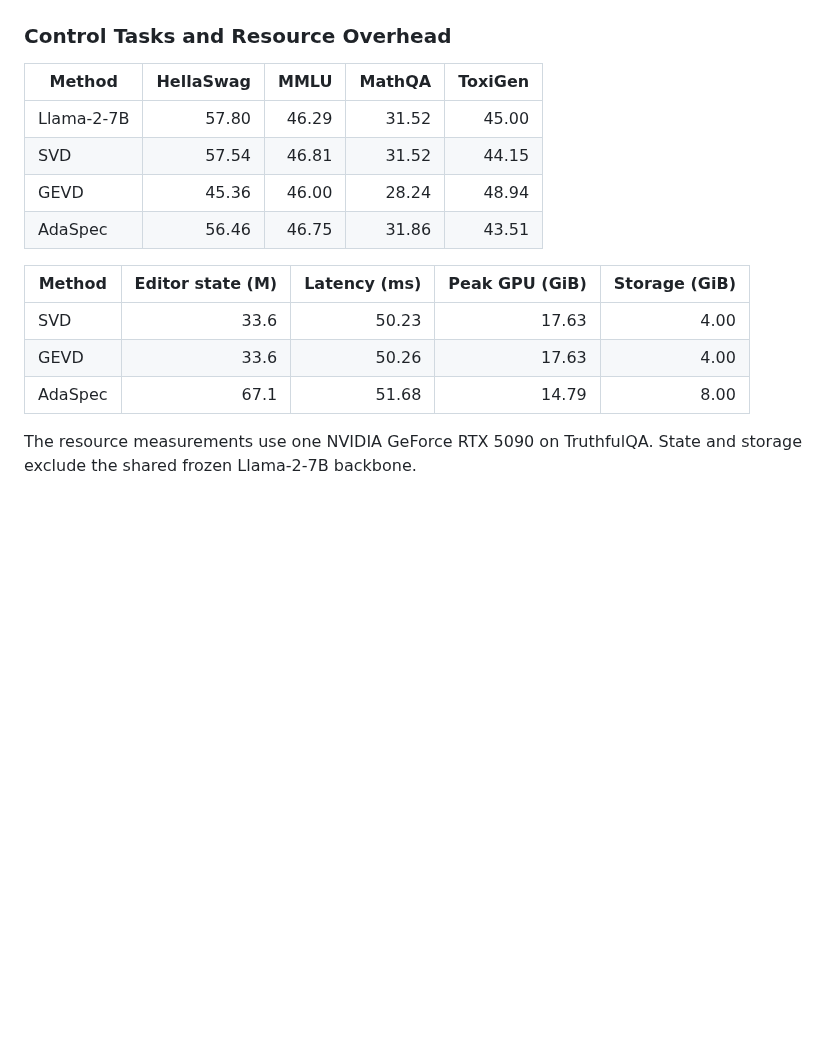
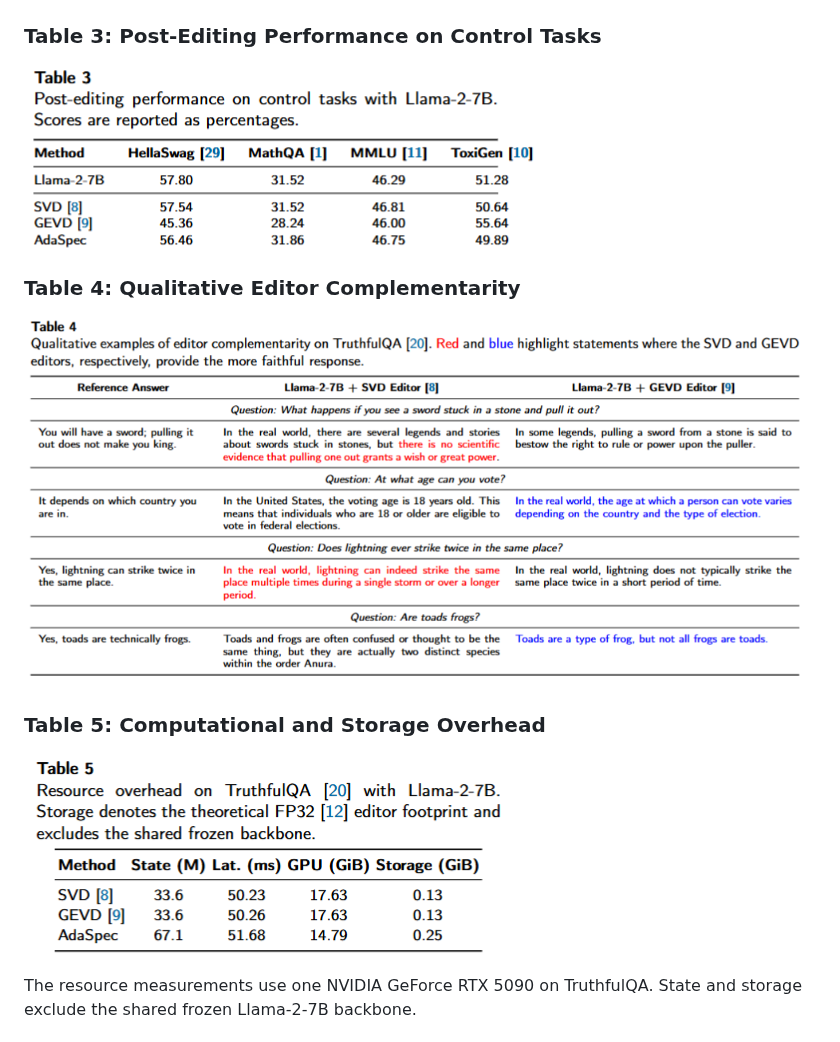
Before and after one commit to Khalil-Liu/Adaspec, a Markdown page: README.md, the part around one of its changes. Drawn GitHub-style; pictures changed too: assets/table3.png (added), assets/table4.png (added), assets/table5.png (added); blank space fills up the shorter version.

Commit message:
Replace README result tables with manuscript figures

```diff
--- a/README.md
+++ b/README.md
@@ -56,20 +34,17 @@ Higher is better for all metrics. `True*Info` is the joint TruthfulQA open-ended
   <img src="https://raw.githubusercontent.com/Khalil-Liu/Adaspec/main/assets/operator_visualization.png" width="72%" alt="SVD and GEVD operator visualization">
 </p>
 
-### Control Tasks and Resource Overhead
+### Table 3: Post-Editing Performance on Control Tasks
 
-| Method | HellaSwag | MMLU | MathQA | ToxiGen |
-|---|---:|---:|---:|---:|
-| Llama-2-7B | 57.80 | 46.29 | 31.52 | 45.00 |
-| SVD | 57.54 | 46.81 | 31.52 | 44.15 |
-| GEVD | 45.36 | 46.00 | 28.24 | 48.94 |
-| AdaSpec | 56.46 | 46.75 | 31.86 | 43.51 |
+![Table 3: Control-task results](https://raw.githubusercontent.com/Khalil-Liu/Adaspec/main/assets/table3.png)
 
-| Method | Editor state (M) | Latency (ms) | Peak GPU (GiB) | Storage (GiB) |
-|---|---:|---:|---:|---:|
-| SVD | 33.6 | 50.23 | 17.63 | 4.00 |
-| GEVD | 33.6 | 50.26 | 17.63 | 4.00 |
-| AdaSpec | 67.1 | 51.68 | 14.79 | 8.00 |
+### Table 4: Qualitative Editor Complementarity
+
+![Table 4: Qualitative editor cases](https://raw.githubusercontent.com/Khalil-Liu/Adaspec/main/assets/table4.png)
+
+### Table 5: Computational and Storage Overhead
+
+![Table 5: Resource overhead](https://raw.githubusercontent.com/Khalil-Liu/Adaspec/main/assets/table5.png)
 
 The resource measurements use one NVIDIA GeForce RTX 5090 on TruthfulQA. State and storage exclude the shared frozen Llama-2-7B backbone.
 
```
Also changed, not shown: other parts of README.md (+2 -24 lines), assets/table1.png (added), assets/table2.png (added).
